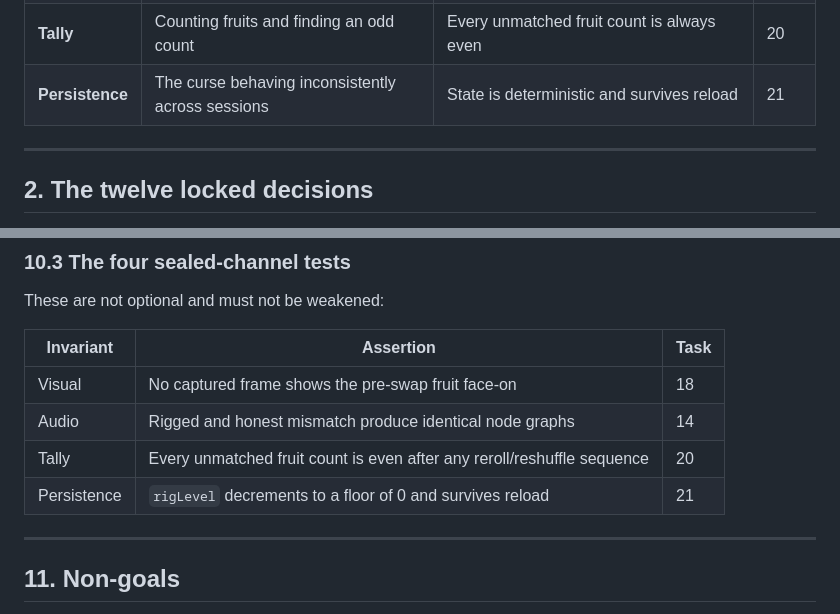
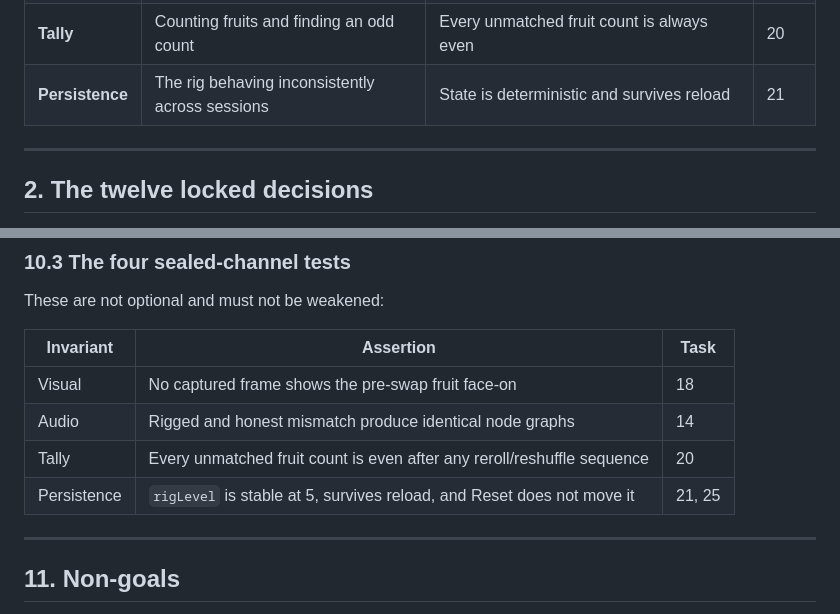
Before and after one commit to hongchengw/matching-fruit-blocks, a Markdown page: SPEC.md, 2 parts joined by grey strips. Drawn GitHub-style.

```diff
--- a/SPEC.md
+++ b/SPEC.md
@@ -28,7 +30,7 @@ There are four such channels, and each one has a named invariant and a dedicated
 | **Visual** | Seeing the sprite change | No rendered frame ever shows the pre-swap fruit face-on | 18 |
 | **Audio** | A rigged failure sounding different | Rigged and honest mismatch cues are identical | 14 |
 | **Tally** | Counting fruits and finding an odd count | Every unmatched fruit count is always even | 20 |
-| **Persistence** | The curse behaving inconsistently across sessions | State is deterministic and survives reload | 21 |
+| **Persistence** | The rig behaving inconsistently across sessions | State is deterministic and survives reload | 21 |
 
 ---
 
@@ -364,7 +370,7 @@ These are not optional and must not be weakened:
 | Visual | No captured frame shows the pre-swap fruit face-on | 18 |
 | Audio | Rigged and honest mismatch produce identical node graphs | 14 |
 | Tally | Every unmatched fruit count is even after any reroll/reshuffle sequence | 20 |
-| Persistence | `rigLevel` decrements to a floor of 0 and survives reload | 21 |
+| Persistence | `rigLevel` is stable at 5, survives reload, and Reset does not move it | 21, 25 |
 
 ---
 
```
Also changed, not shown: other parts of SPEC.md (+16 -10 lines).
